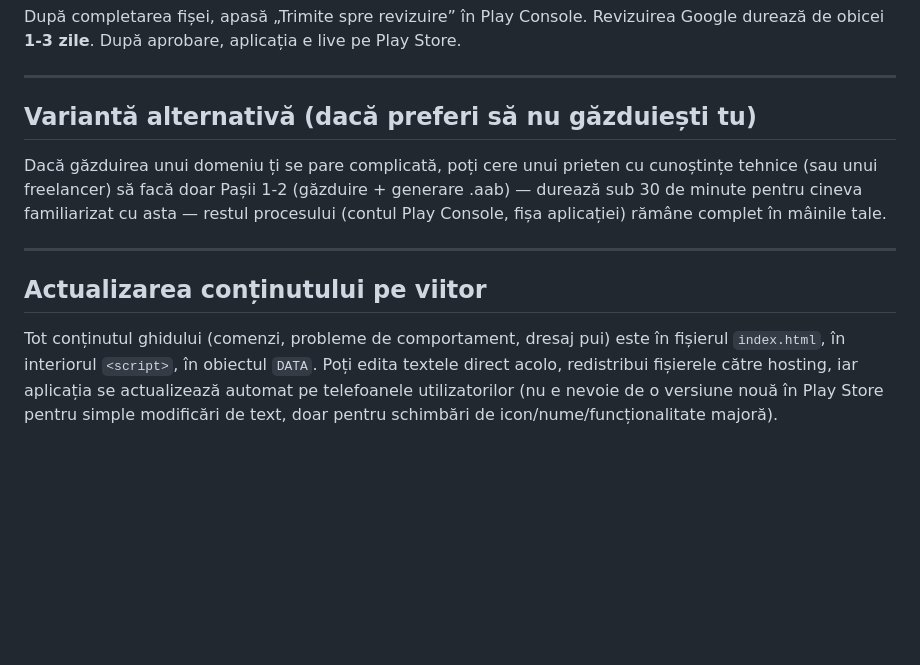
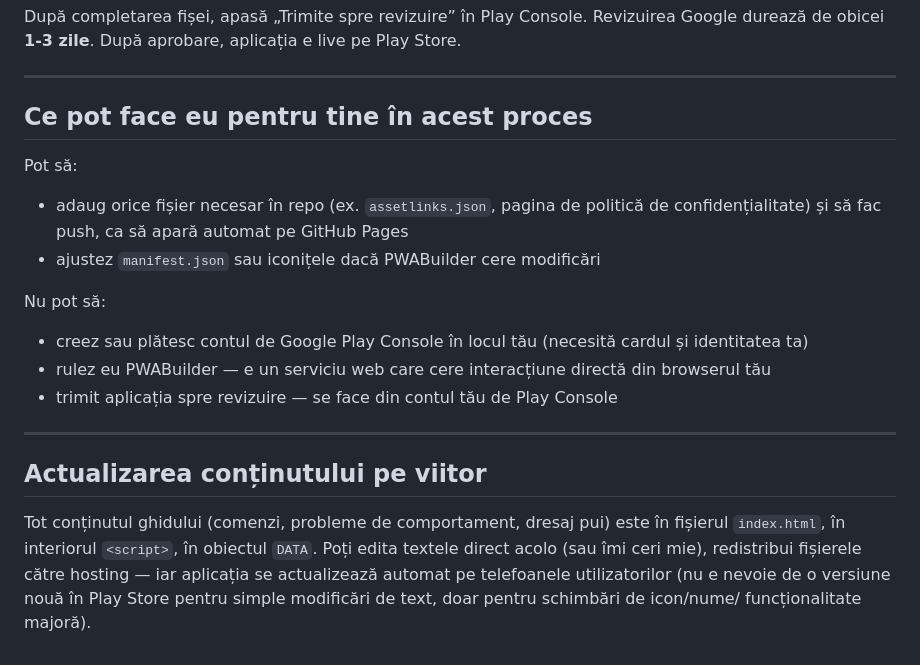
Before and after one commit to Faicu/Caini, a Markdown page: CUM_PUBLIC_PE_PLAY_STORE.md, the part around one of its changes. GitHub-like rendering; blank space fills up the shorter version.

```diff
--- a/CUM_PUBLIC_PE_PLAY_STORE.md
+++ b/CUM_PUBLIC_PE_PLAY_STORE.md
@@ -83,12 +82,18 @@ Google durează de obicei **1-3 zile**. După aprobare, aplicația e live pe Pla
 
 ---
 
-## Variantă alternativă (dacă preferi să nu găzduiești tu)
+## Ce pot face eu pentru tine în acest proces
 
-Dacă găzduirea unui domeniu ți se pare complicată, poți cere unui prieten cu cunoștințe
-tehnice (sau unui freelancer) să facă doar Pașii 1-2 (găzduire + generare .aab) — durează
-sub 30 de minute pentru cineva familiarizat cu asta — restul procesului (contul Play
-Console, fișa aplicației) rămâne complet în mâinile tale.
+Pot să:
+- adaug orice fișier necesar în repo (ex. `assetlinks.json`, pagina de politică de
+  confidențialitate) și să fac push, ca să apară automat pe GitHub Pages
+- ajustez `manifest.json` sau iconițele dacă PWABuilder cere modificări
+
+Nu pot să:
+- creez sau plătesc contul de Google Play Console în locul tău (necesită cardul și
+  identitatea ta)
+- rulez eu PWABuilder — e un serviciu web care cere interacțiune directă din browserul tău
+- trimit aplicația spre revizuire — se face din contul tău de Play Console
 
 ---
 
@@ -96,6 +101,7 @@ Console, fișa aplicației) rămâne complet în mâinile tale.
 
 Tot conținutul ghidului (comenzi, probleme de comportament, dresaj pui) este în fișierul
 `index.html`, în interiorul `<script>`, în obiectul `DATA`. Poți edita textele direct
-acolo, redistribui fișierele către hosting, iar aplicația se actualizează automat pe
-telefoanele utilizatorilor (nu e nevoie de o versiune nouă în Play Store pentru simple
-modificări de text, doar pentru schimbări de icon/nume/funcționalitate majoră).
+acolo (sau îmi ceri mie), redistribui fișierele către hosting — iar aplicația se
+actualizează automat pe telefoanele utilizatorilor (nu e nevoie de o versiune nouă în
+Play Store pentru simple modificări de text, doar pentru schimbări de icon/nume/
+funcționalitate majoră).
```
Also changed, not shown: other parts of CUM_PUBLIC_PE_PLAY_STORE.md (+15 -16 lines).
